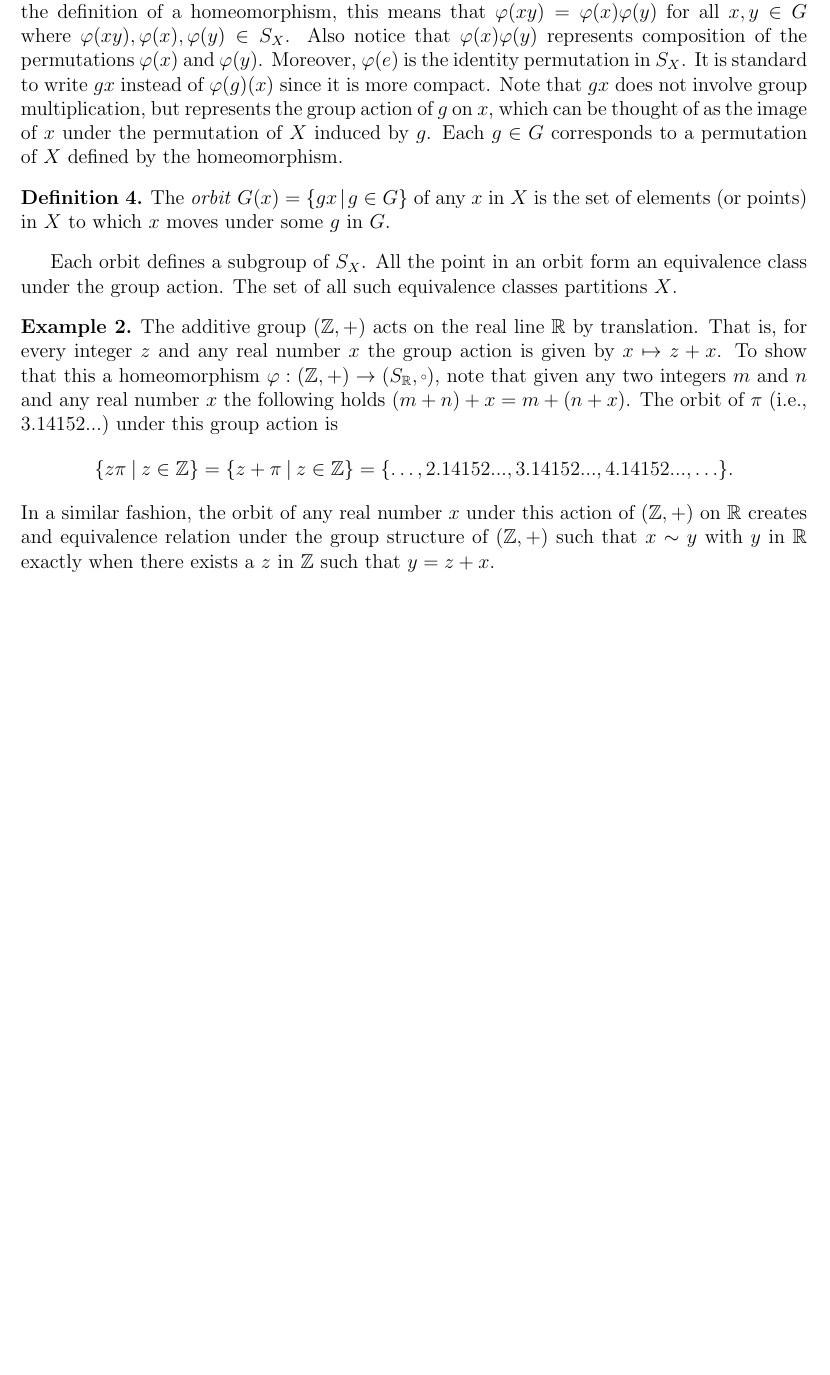
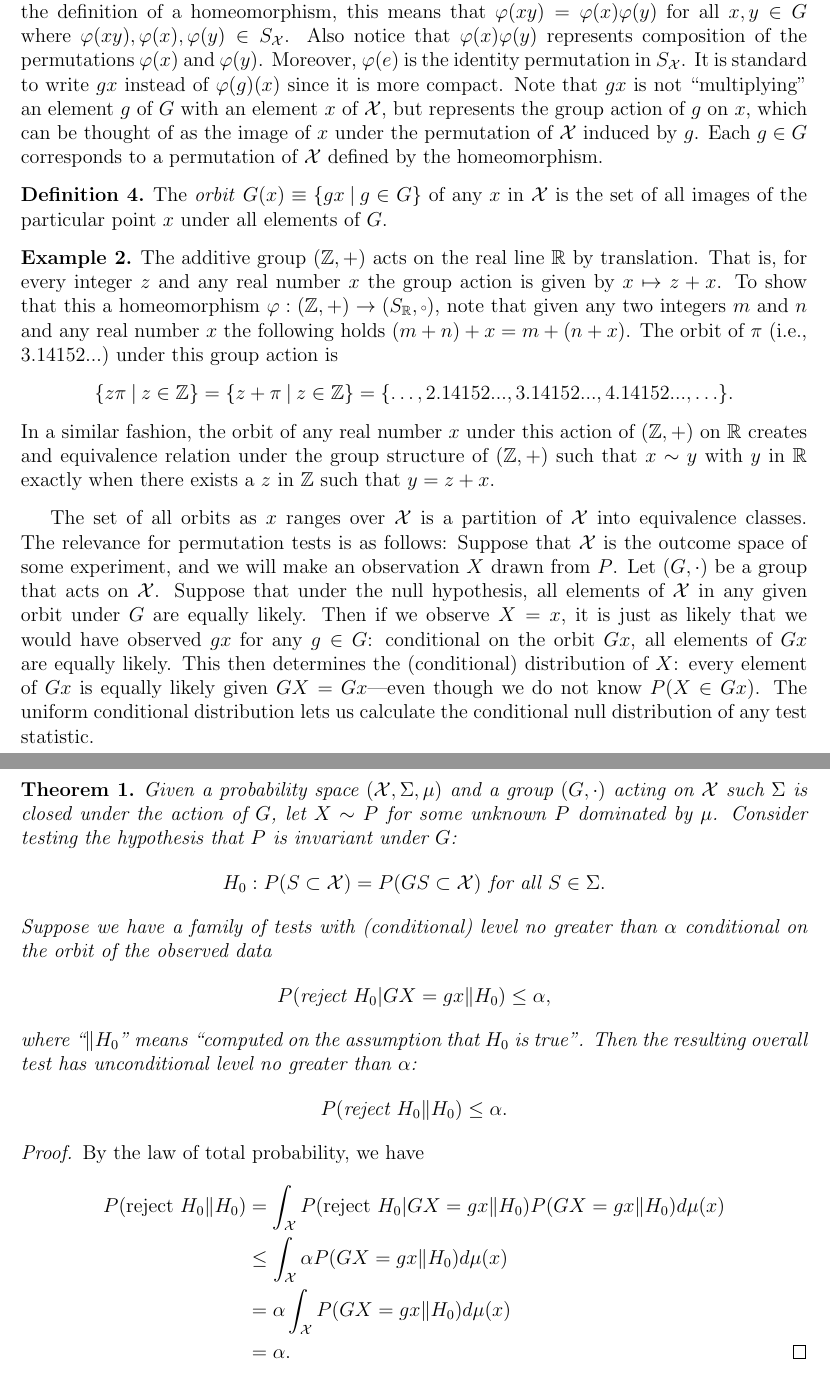
Before and after one commit to jarrodmillman/biostat-ma-thesis, a LaTeX thesis (thesis.tex, which reads _preamble.tex, appendix2.tex): part of page 23 of 28 before the commit and two parts of pages 23 and 24 of 29 after it, the two joined at a grey line, cut so that both start at the same text, the shorter picture padded with empty space. Compiled offline with pdfLaTeX.

Commit message:
checkpoint

```diff
--- a/_preamble.tex
+++ b/_preamble.tex
@@ -17,8 +17,10 @@
 %\newtheorem{exmp}{Example}
 \usepackage{thmtools}
 
+\declaretheorem[name=Theorem]{thm}
 \declaretheorem[style=definition]{example}
 \declaretheorem[style=definition]{definition}
+
 
 %-----------------------------------------------------------------------------
 % Special-purpose color definitions (dark enough to print OK in black and white)
@@ -77,6 +79,7 @@
 }
 \makeatother
 
+\newcommand{\CX}{\mathcal{X}}
 \newcommand{\PMF}{\mathrm{PMF}}
 \newcommand{\PDF}{\mathrm{PDF}}
 \newcommand{\CDF}{\mathrm{CDF}}
--- a/appendix2.tex
+++ b/appendix2.tex
@@ -60,20 +60,21 @@ An \emph{action} of a group $G$ on a set $X$ is a homeomorphism $\varphi: G \to
 \end{definition}
 
-We say an action since a group $G$ can act on $X$ in more than one way. Recalling the
+We say an action since a group $G$ can act on $\CX$ in more than one way. Recalling the
 definition of a homeomorphism, this means that $\varphi(xy) = \varphi(x)\varphi(y)$ for all
-$x, y \in G$ where $\varphi(xy), \varphi(x), \varphi(y) \in S_X$.  Also notice that
+$x, y \in G$ where $\varphi(xy), \varphi(x), \varphi(y) \in S_\CX$.  Also notice that
 $\varphi(x)\varphi(y)$ represents composition of the permutations $\varphi(x)$ and
-$\varphi(y)$.  Moreover, $\varphi(e)$ is the identity permutation in $S_X$.
+$\varphi(y)$.  Moreover, $\varphi(e)$ is the identity permutation in $S_\CX$.
 It is standard to write $gx$ instead of $\varphi(g)(x)$ since it is more compact.
-Note that $gx$ does not involve group multiplication, but represents the group action
-of $g$ on $x$, which can be thought of as the image of $x$ under the permutation of $X$
-induced by $g$.  Each $g \in G$ corresponds to a permutation of $X$ defined by the
+Note that $gx$ is not ``multiplying'' an element $g$ of $G$ with an element $x$ of $\CX$,
+but represents the group action
+of $g$ on $x$, which can be thought of as the image of $x$ under the permutation of $\CX$
+induced by $g$.  Each $g \in G$ corresponds to a permutation of $\CX$ defined by the
 homeomorphism.
 
 %\begin{definition}
-%An \emph{action} of a group $G$ on a set $X$ is a set of permutations $\pi_g: X \to X$ for $g \in G$ such that
+%An \emph{action} of a group $G$ on a set $\CX$ is a set of permutations $\pi_g: \CX \to \CX$ for $g \in G$ such that
 %
-%(1) $\pi_e$ is the identity (i.e., for every $x \in X, \pi_e(x) = x$) and
+%(1) $\pi_e$ is the identity (i.e., for every $x \in \CX, \pi_e(x) = x$) and
 %
 %(2) for every $g_1$ and $g_2$ in $G$, $\pi_{g_1} \smallcirc \pi_{g_2} = \pi_{g_1g_2}$.
 %\end{definition}
@@ -81,12 +82,13 @@ homeomorphism.
 
 
 \begin{definition}
-The \emph{orbit} $G(x) = \Set{gx  \given g \in G}$ of any $x$ in $X$ is
-the set of elements (or points) in $X$ to which $x$ moves under some $g$ in $G$.
+The \emph{orbit} $G(x) \equiv \Set{gx  \given g \in G}$ of any $x$ in $\CX$ is
+the set of all images of the particular point $x$ under all elements of $G$.
 \end{definition}
 
-Each orbit defines a subgroup of $S_X$.  All the point in an orbit form an equivalence
-class under the group action.  The set of all such equivalence classes partitions $X$.
+%The set of all the points in an orbit form an equivalence relations under the group action.
+%The set of all such equivalence relations partitions $\CX$ by a subgroup of
+%$S_\CX$ under composition endowed with the group structure of $G$.
 
 \begin{example}
 The additive group $(\mathbb{Z}, +)$ acts on the real line $\mathbb{R}$ by translation.
@@ -103,3 +105,48 @@ on $\mathbb{R}$ creates and equivalence relation under the group structure of $(
 that $x \sim y$ with $y$ in $\mathbb{R}$ exactly when there exists a $z$ in $\mathbb{Z}$ such that
 $y = z + x$.
 \end{example}
+
+The set of all orbits as $x$ ranges over $\CX$ is a partition of $\CX$ into equivalence classes.
+The relevance for permutation tests is as follows: Suppose that $\CX$ is the outcome
+space of some experiment, and we will make an observation $X$ drawn from $P$.
+Let $(G, \cdot)$ be a group that acts on $\CX$.
+Suppose that under the null hypothesis, all elements of $\CX$ in any given orbit under $G$
+are equally likely.
+Then if we observe $X=x$, it is just as likely that we would have observed $gx$ for any
+$g \in G$: conditional on the orbit $Gx$, all elements of $Gx$ are equally likely.
+This then determines the (conditional) distribution of $X$: every element of $Gx$ is equally
+likely given $GX = Gx$---even though we do not know $P(X \in Gx)$.
+The uniform conditional distribution lets us calculate the conditional null distribution of
+any test statistic.
+
+\begin{thm}
+Given a probability space $(\mathcal{X}, \Sigma, \mu)$ and a group $(G, \cdot)$
+acting on $\mathcal{X}$ such  $\Sigma$ is closed under the action of $G$,
+let $X \sim P$ for some unknown $P$ dominated by $\mu$.
+Consider testing the hypothesis that $P$ is invariant under $G$:
+\begin{align*}
+H_0: P(S \subset \mathcal{X}) = P(GS  \subset \mathcal{X}) \text{  for all }S \in \Sigma.
+\end{align*}
+Suppose we have a family of tests with (conditional) level no greater than $\alpha$ conditional on the orbit of
+the observed data
+\begin{align*}
+P(\text{reject }H_0 | GX=gx \| H_0) \le \alpha,
+\end{align*}
+where ``$\| H_0$'' means ``computed on the assumption that $H_0$ is true''.
+Then the resulting overall test has unconditional level no greater than $\alpha$:
+\begin{align*}
+P(\text{reject }H_0  \| H_0) \le \alpha.
+\end{align*}
+%If tests are performed conditionally at level α regardless of the observed data, the
+%resulting overall test has unconditional level α, by the law of total probability.
+\end{thm}
+
+\begin{proof}
+By the law of total probability, we have
+\begin{align*}
+P(\text{reject }H_0  \| H_0) &= \int_\mathcal{X} P(\text{reject }H_0 | GX=gx \| H_0)P(GX=gx \| H_0)d\mu(x) \\
+  &\le \int_\mathcal{X} \alpha P(GX=gx \| H_0)d\mu(x) \\
+  &= \alpha \int_\mathcal{X} P(GX=gx \| H_0)d\mu(x) \\
+  &= \alpha.  \qedhere
+\end{align*}
+\end{proof}
```
Also changed, not shown: appendix.tex (+5 -5 lines), chap1.tex (+29 -20 lines), appendix2.tex (18 more changed lines).
